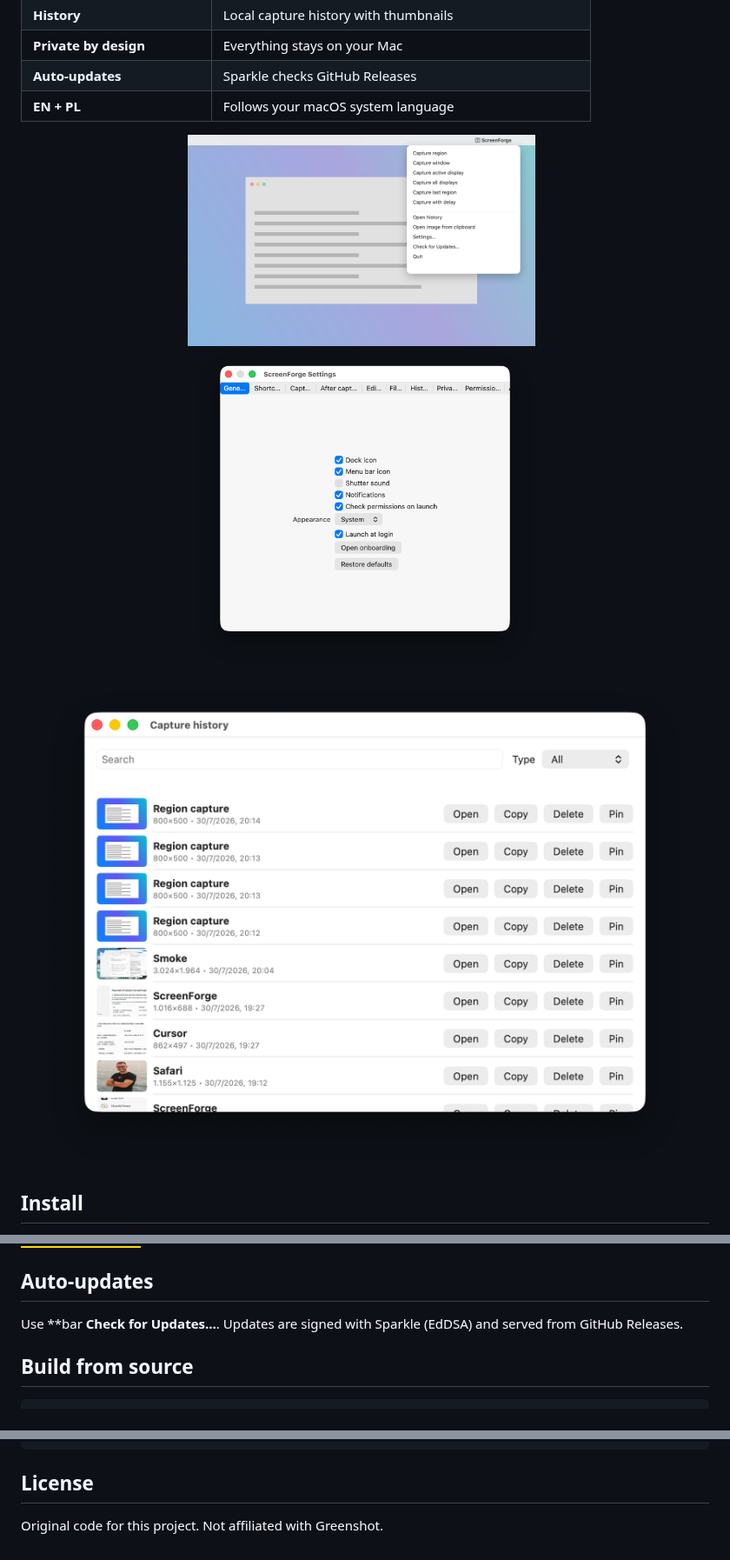
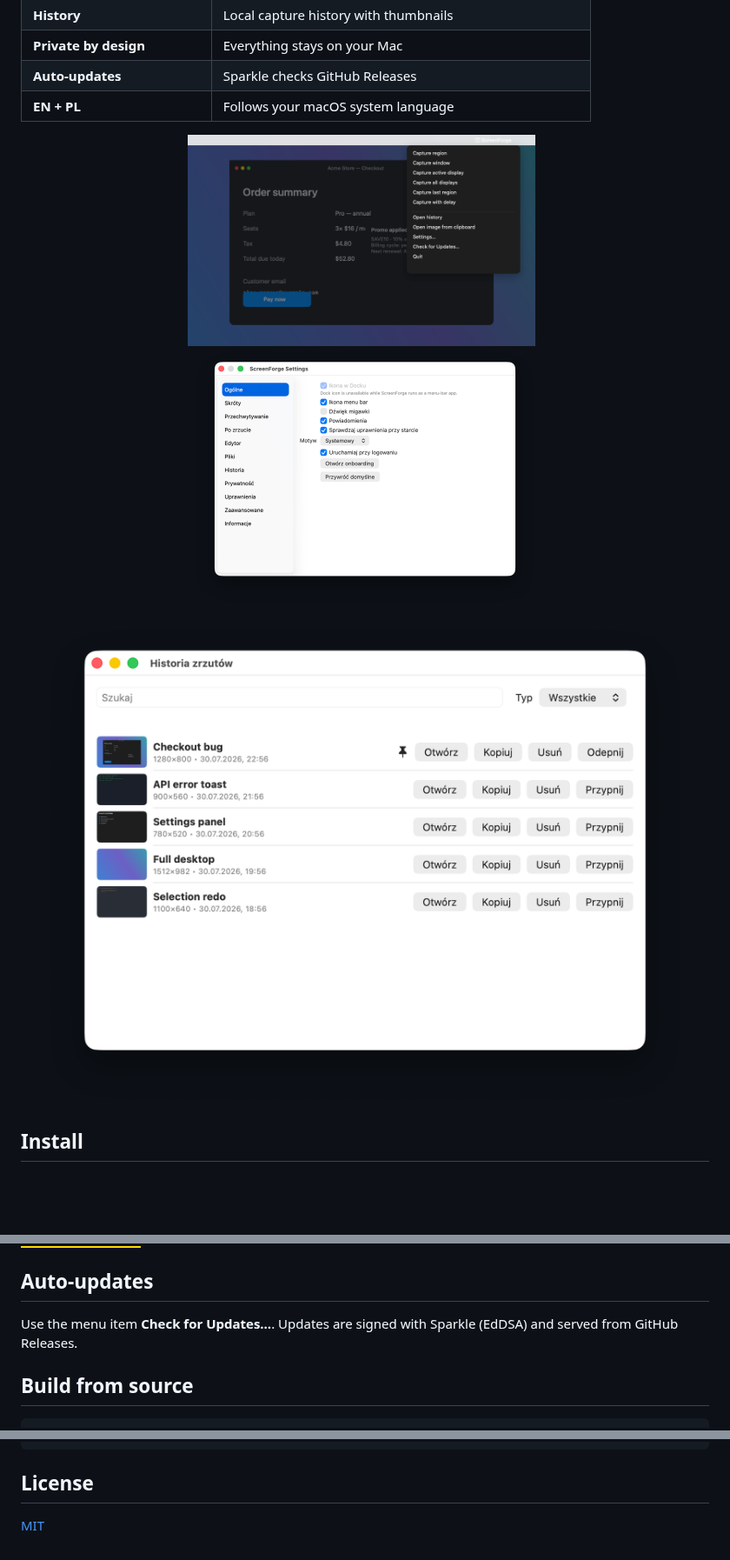
Before and after one commit to fabianszymczak1-cloud/ScreenForge, a Markdown page: README.md, 3 parts joined by grey strips. Shown at 87% size. Drawn GitHub-style; pictures changed too: docs/screenshots/history.png, docs/screenshots/menu.png, docs/screenshots/settings.png; badges without logos; blank space fills up the shorter version.

```diff
--- a/README.md
+++ b/README.md
@@ -112,7 +114,7 @@ ScreenForge is free. Tips keep the project going:
 
 ## Auto-updates
 
-Use **bar **Check for Updates…**. Updates are signed with Sparkle (EdDSA) and served from GitHub Releases.
+Use the menu item **Check for Updates…**. Updates are signed with Sparkle (EdDSA) and served from GitHub Releases.
 
 ## Build from source
 
@@ -132,4 +134,4 @@ Release (needs `gh` auth + Sparkle private key in `Secrets/`):
 
 ## License
 
-Original code for this project. Not affiliated with Greenshot.
+[MIT](LICENSE)
```
Also changed, not shown: other parts of README.md (+2 -0 lines), docs/FINAL_REPORT.md (+2 -2 lines), 3 other files.
